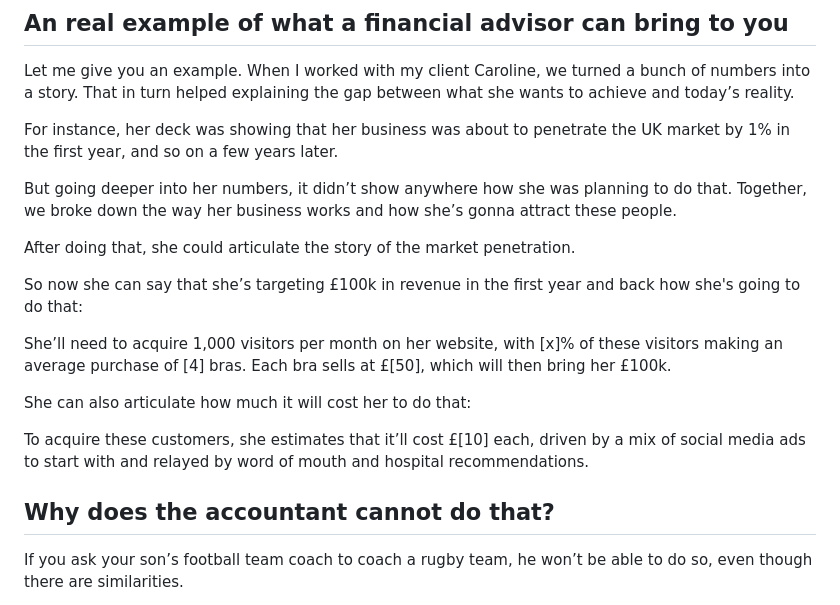
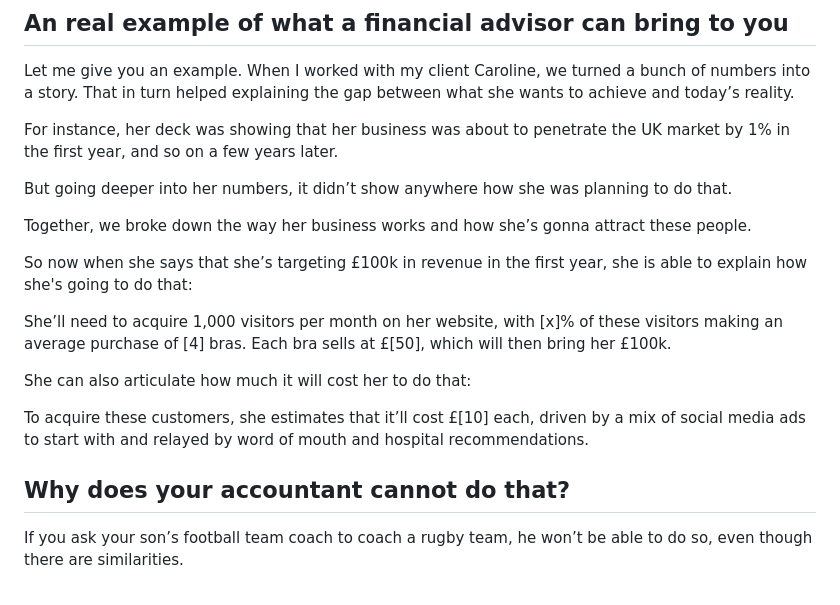
Before and after one commit to Explorherve/herveky-website, a Markdown page: posts/2026-10-14-why-your-accountant-cant-solve-your-finance-questions.md, the part around the change. Drawn GitHub-style.

```diff
--- a/posts/2026-10-14-why-your-accountant-cant-solve-your-finance-questions.md
+++ b/posts/2026-10-14-why-your-accountant-cant-solve-your-finance-questions.md
@@ -26,11 +26,11 @@ Let me give you an example. When I worked with my client Caroline, we turned a b
 
 For instance, her deck was showing that her business was about to penetrate the UK market by 1% in the first year, and so on a few years later.
 
-But going deeper into her numbers, it didn’t show anywhere how she was planning to do that. Together, we broke down the way her business works and how she’s gonna attract these people.
+But going deeper into her numbers, it didn’t show anywhere how she was planning to do that.
 
-After doing that, she could articulate the story of the market penetration.
+Together, we broke down the way her business works and how she’s gonna attract these people.
 
-So now she can say that she’s targeting £100k in revenue in the first year and back how she's going to do that:
+So now when she says that she’s targeting £100k in revenue in the first year, she is able to explain how she's going to do that:
 
 She’ll need to acquire 1,000 visitors per month on her website, with [x]% of these visitors making an average purchase of [4] bras. Each bra sells at £[50], which will then bring her £100k.
 
@@ -38,7 +38,7 @@ She can also articulate how much it will cost her to do that:
 
 To acquire these customers, she estimates that it’ll cost £[10] each, driven by a mix of social media ads to start with and relayed by word of mouth and hospital recommendations.
 
-## Why does the accountant cannot do that?
+## Why does your accountant cannot do that?
 
 If you ask your son’s football team coach to coach a rugby team, he won’t be able to do so, even though there are similarities.
 
```
